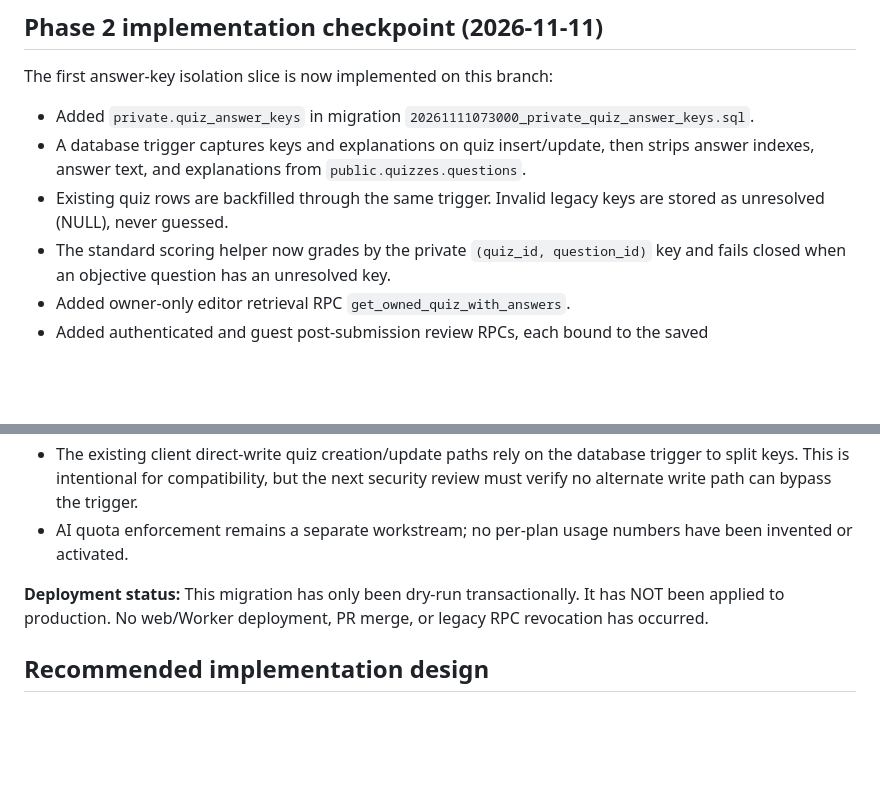
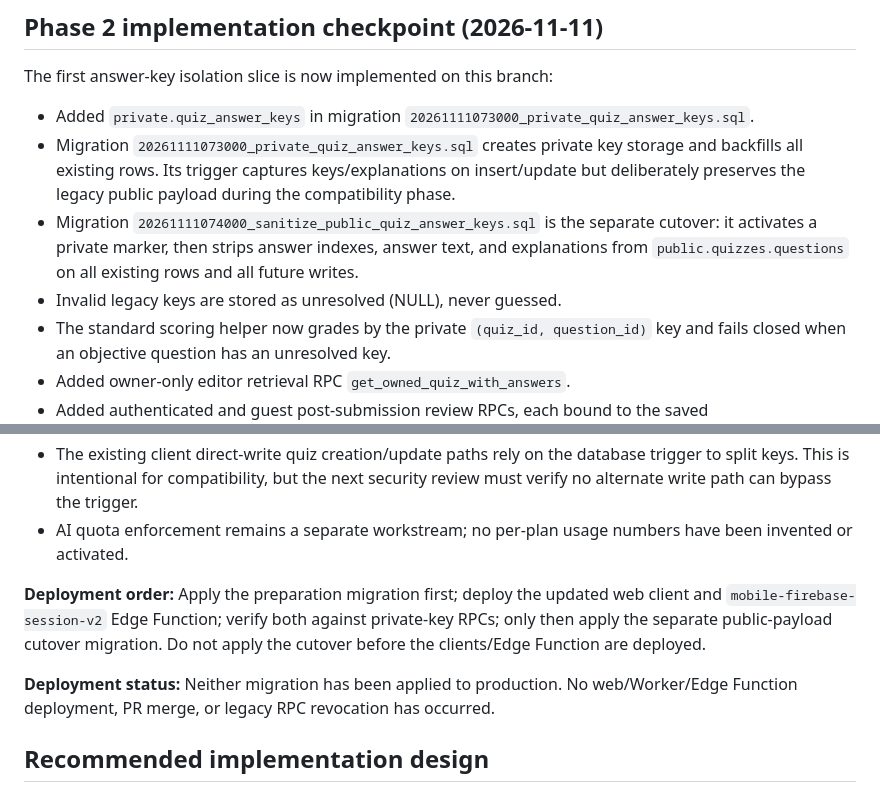
Before and after one commit to koomn1/quiz-space, a Markdown page: docs/Quiz_Space_AI_2_Phase2_Design_Review.md, 2 parts joined by grey strips. Rendered like a GitHub page; blank space fills up the shorter version.

Commit message:
docs: document staged quiz answer key rollout

```diff
--- a/docs/Quiz_Space_AI_2_Phase2_Design_Review.md
+++ b/docs/Quiz_Space_AI_2_Phase2_Design_Review.md
@@ -56,8 +56,9 @@ These counts make a transactional migration feasible, but it must explicitly pre
 The first answer-key isolation slice is now implemented on this branch:
 
 - Added `private.quiz_answer_keys` in migration `20261111073000_private_quiz_answer_keys.sql`.
-- A database trigger captures keys and explanations on quiz insert/update, then strips answer indexes, answer text, and explanations from `public.quizzes.questions`.
-- Existing quiz rows are backfilled through the same trigger. Invalid legacy keys are stored as unresolved (NULL), never guessed.
+- Migration `20261111073000_private_quiz_answer_keys.sql` creates private key storage and backfills all existing rows. Its trigger captures keys/explanations on insert/update but deliberately preserves the legacy public payload during the compatibility phase.
+- Migration `20261111074000_sanitize_public_quiz_answer_keys.sql` is the separate cutover: it activates a private marker, then strips answer indexes, answer text, and explanations from `public.quizzes.questions` on all existing rows and all future writes.
+- Invalid legacy keys are stored as unresolved (NULL), never guessed.
 - The standard scoring helper now grades by the private `(quiz_id, question_id)` key and fails closed when an objective question has an unresolved key.
 - Added owner-only editor retrieval RPC `get_owned_quiz_with_answers`.
 - Added authenticated and guest post-submission review RPCs, each bound to the saved completion/attempt.
@@ -78,7 +79,9 @@ The first answer-key isolation slice is now implemented on this branch:
 - The existing client direct-write quiz creation/update paths rely on the database trigger to split keys. This is intentional for compatibility, but the next security review must verify no alternate write path can bypass the trigger.
 - AI quota enforcement remains a separate workstream; no per-plan usage numbers have been invented or activated.
 
-**Deployment status:** This migration has only been dry-run transactionally. It has NOT been applied to production. No web/Worker deployment, PR merge, or legacy RPC revocation has occurred.
+**Deployment order:** Apply the preparation migration first; deploy the updated web client and `mobile-firebase-session-v2` Edge Function; verify both against private-key RPCs; only then apply the separate public-payload cutover migration. Do not apply the cutover before the clients/Edge Function are deployed.
+
+**Deployment status:** Neither migration has been applied to production. No web/Worker/Edge Function deployment, PR merge, or legacy RPC revocation has occurred.
 
 ## Recommended implementation design
 
```
